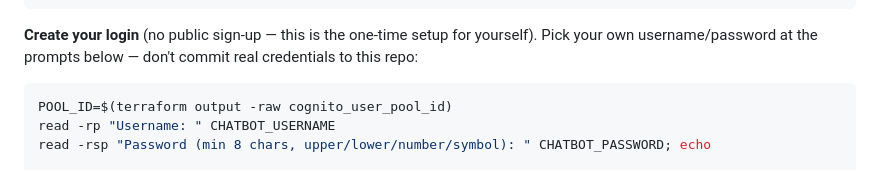
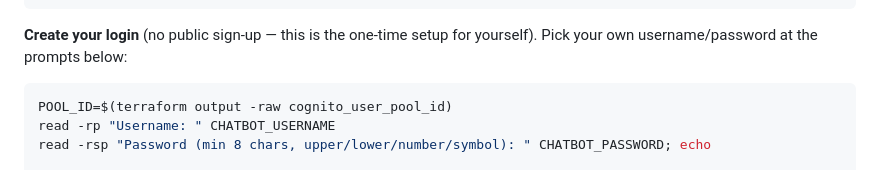
Before and after one commit to Geetha-Mahadevappa/RAG-Chatbot-AWS-Lambda-Serverless-Q-A, a Markdown page: README.md, the part around the change. Rendered like a GitHub page.

Commit message:
Update login setup instructions in README
Clarify instructions for creating a login and handling credentials.

````diff
--- a/README.md
+++ b/README.md
@@ -93,7 +93,7 @@ terraform apply   # SageMaker endpoint -- real money starts here
 ```
 
 **Create your login** (no public sign-up — this is the one-time setup for yourself). Pick your
-own username/password at the prompts below — don't commit real credentials to this repo:
+own username/password at the prompts below:
 ```bash
 POOL_ID=$(terraform output -raw cognito_user_pool_id)
 read -rp "Username: " CHATBOT_USERNAME
````
